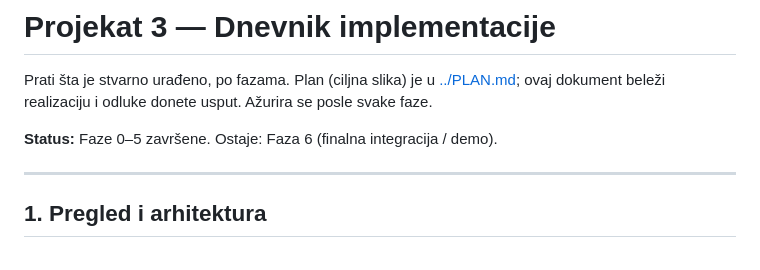
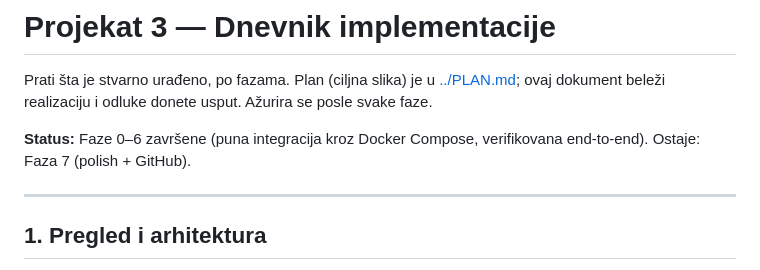
Before and after one commit to AsterixMitic/IOTS-Projects, a Markdown page: project-three/docs/IMPLEMENTACIJA.md, the part around the change printed below. Drawn GitHub-style.

```diff
--- a/project-three/docs/IMPLEMENTACIJA.md
+++ b/project-three/docs/IMPLEMENTACIJA.md
@@ -3,7 +3,8 @@
 Prati šta je stvarno urađeno, po fazama. Plan (ciljna slika) je u [../PLAN.md](../PLAN.md);
 ovaj dokument beleži realizaciju i odluke donete usput. Ažurira se posle svake faze.
 
-**Status:** Faze 0–5 završene. Ostaje: Faza 6 (finalna integracija / demo).
+**Status:** Faze 0–6 završene (puna integracija kroz Docker Compose, verifikovana end-to-end).
+Ostaje: Faza 7 (polish + GitHub).
 
 ---
 
```
Also changed, not shown: other parts of project-three/docs/IMPLEMENTACIJA.md (+57 -38 lines), project-three/README.md (+9 -4 lines), project-three/docs/images/architecture-diagram.png (added), 4 other files.
